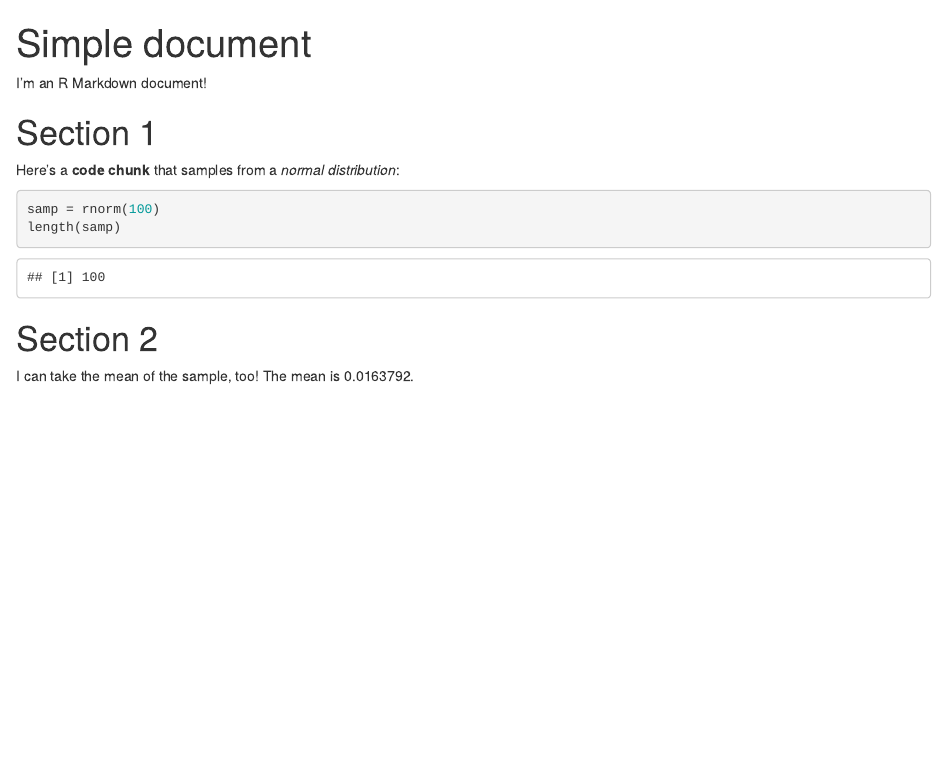
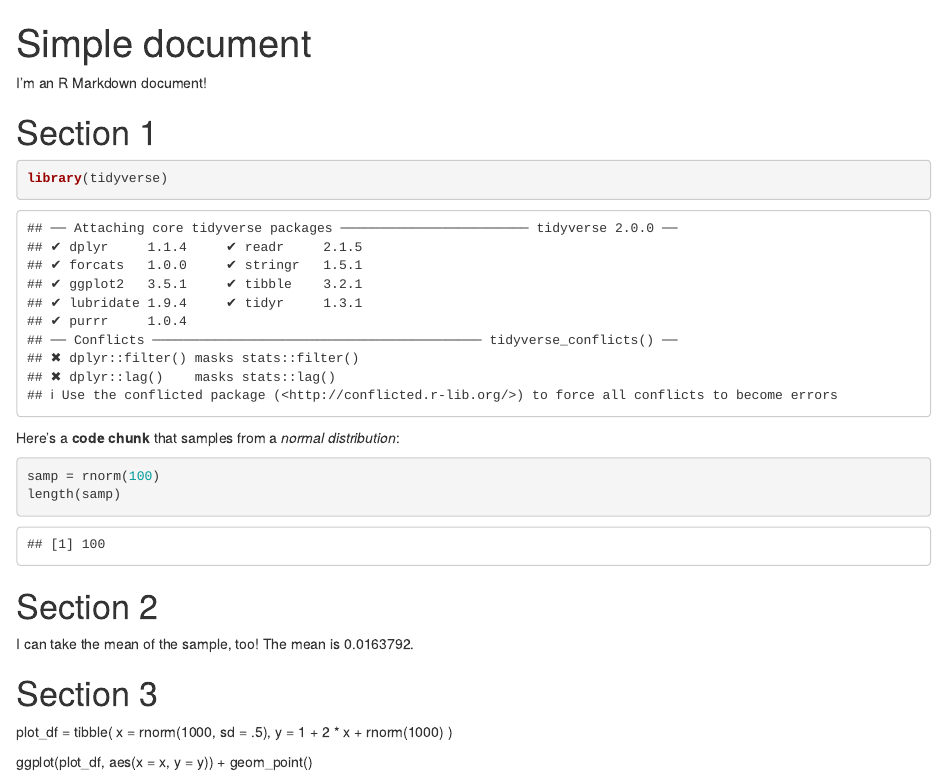
Before and after one commit to hg202/example_repo, an R Markdown document (template.Rmd): the page in a window 1100 px wide, from its top. Rendered offline with R 4.5, knitr and Pandoc, with nearby package versions; code that draws random numbers runs with fixed seeds of ours.

Commit message:
change to github

````diff
--- a/template.Rmd
+++ b/template.Rmd
@@ -6,6 +6,11 @@ output: html_document
 I'm an R Markdown document!
 
 # Section 1
+
+```{r}
+library(tidyverse)
+```
+
 
 Here's a **code chunk** that samples from
 a _normal distribution_:
@@ -19,3 +24,11 @@ length(samp)
 
 I can take the mean of the sample, too!
 The mean is `r mean(samp)`.
+
+# Section 3
+plot_df = tibble(
+  x = rnorm(1000, sd = .5),
+  y = 1 + 2 * x + rnorm(1000)
+)
+
+ggplot(plot_df, aes(x = x, y = y)) + geom_point()
````
Also changed, not shown: template_2.Rmd (+1 -1 lines), template.html (added), template_2.md (added).
